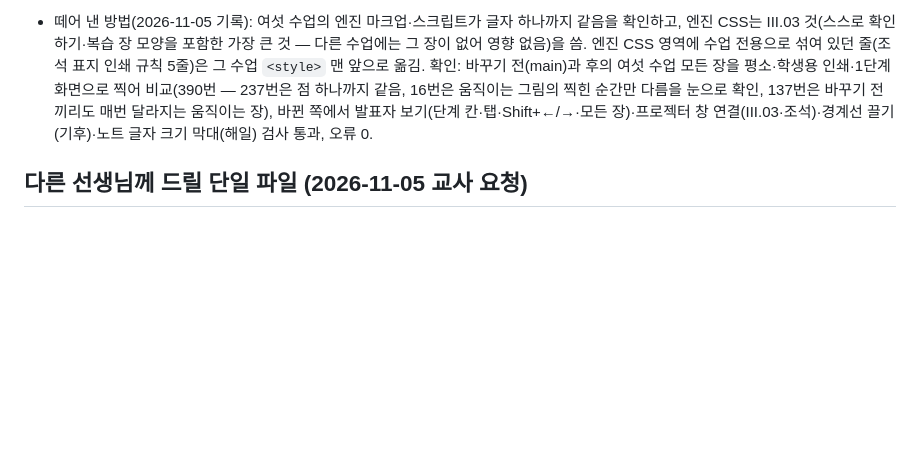
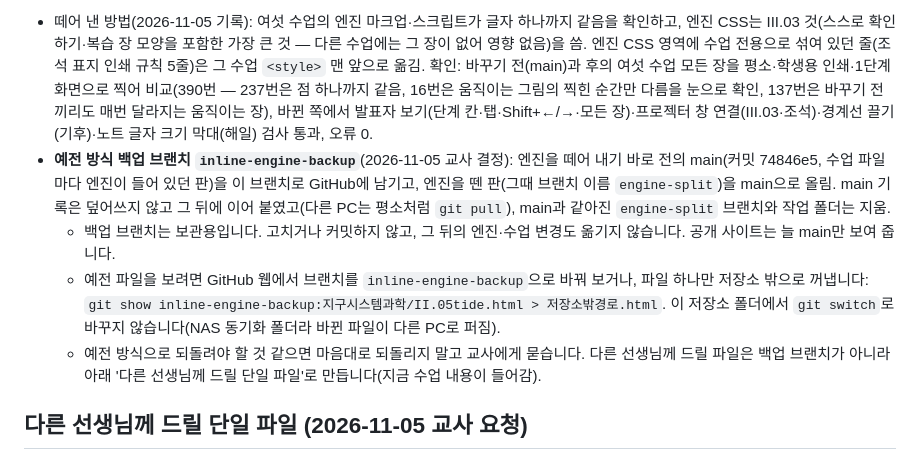
Before and after one commit to earthkimteacher/my_geo_classroom, a Markdown page: CLAUDE.md, the part around the change. Drawn GitHub-style; blank space fills up the shorter version.

Commit message:
CLAUDE.md: 예전 방식 백업 브랜치(inline-engine-backup) 기록

```diff
--- a/CLAUDE.md
+++ b/CLAUDE.md
@@ -284,6 +284,10 @@
 4. 수업 HTML 파일만 따로 다른 곳에 복사하면 엔진 폴더가 없어 열리지 않습니다. 저장소 폴더 안에서 열거나 사이트로 엽니다. 다른 선생님께 드릴 때는 아래 '다른 선생님께 드릴 단일 파일'로 합칩니다.
 5. **엔진을 못 찾으면 안내**(2026-11-05 교사 요청): 수업 파일의 `<script src="../engine/deck.js">` 바로 뒤에 한 줄짜리 `<script>`가 있어, `window.Deck`이 없으면(엔진을 못 불러옴) 빈 화면 대신 '슬라이드 엔진 파일을 찾지 못했습니다 — engine 폴더와 함께 있어야 열림, ../engine/ 경로를 고치거나 저장소 폴더 안·사이트에서 열기'와 찾아본 주소를 화면 가득 보여 줌. 엔진 경로는 수업 파일 기준 상대 위치라, 저장소·과목 폴더 이름을 바꾸거나 수업 파일을 같은 깊이의 다른 과목 폴더로 옮기는 것은 괜찮고, 한 단계 더 깊은 폴더로 옮기면 두 줄을 `../../engine/`으로 고쳐야 함. `engine` 폴더 이름을 바꾸면 모든 수업이 못 찾음(확인: 한 단계 깊은 폴더에 복사한 해일 파일에서 안내가 뜨고, 평소에는 안 뜸). 안내 문구 속 글꼴 이름은 따옴표 없이 씀(`Malgun Gothic`에 따옴표를 넣었다가 스크립트 문자열이 끊겨 안내가 안 떴음).
 - 떼어 낸 방법(2026-11-05 기록): 여섯 수업의 엔진 마크업·스크립트가 글자 하나까지 같음을 확인하고, 엔진 CSS는 III.03 것(스스로 확인하기·복습 장 모양을 포함한 가장 큰 것 — 다른 수업에는 그 장이 없어 영향 없음)을 씀. 엔진 CSS 영역에 수업 전용으로 섞여 있던 줄(조석 표지 인쇄 규칙 5줄)은 그 수업 `<style>` 맨 앞으로 옮김. 확인: 바꾸기 전(main)과 후의 여섯 수업 모든 장을 평소·학생용 인쇄·1단계 화면으로 찍어 비교(390번 — 237번은 점 하나까지 같음, 16번은 움직이는 그림의 찍힌 순간만 다름을 눈으로 확인, 137번은 바꾸기 전끼리도 매번 달라지는 움직이는 장), 바뀐 쪽에서 발표자 보기(단계 칸·탭·Shift+←/→·모든 장)·프로젝터 창 연결(III.03·조석)·경계선 끌기(기후)·노트 글자 크기 막대(해일) 검사 통과, 오류 0.
+- **예전 방식 백업 브랜치 `inline-engine-backup`**(2026-11-05 교사 결정): 엔진을 떼어 내기 바로 전의 main(커밋 74846e5, 수업 파일마다 엔진이 들어 있던 판)을 이 브랜치로 GitHub에 남기고, 엔진을 뗀 판(그때 브랜치 이름 `engine-split`)을 main으로 올림. main 기록은 덮어쓰지 않고 그 뒤에 이어 붙였고(다른 PC는 평소처럼 `git pull`), main과 같아진 `engine-split` 브랜치와 작업 폴더는 지움.
+  - 백업 브랜치는 보관용입니다. 고치거나 커밋하지 않고, 그 뒤의 엔진·수업 변경도 옮기지 않습니다. 공개 사이트는 늘 main만 보여 줍니다.
+  - 예전 파일을 보려면 GitHub 웹에서 브랜치를 `inline-engine-backup`으로 바꿔 보거나, 파일 하나만 저장소 밖으로 꺼냅니다: `git show inline-engine-backup:지구시스템과학/II.05tide.html > 저장소밖경로.html`. 이 저장소 폴더에서 `git switch`로 바꾸지 않습니다(NAS 동기화 폴더라 바뀐 파일이 다른 PC로 퍼짐).
+  - 예전 방식으로 되돌려야 할 것 같으면 마음대로 되돌리지 말고 교사에게 묻습니다. 다른 선생님께 드릴 파일은 백업 브랜치가 아니라 아래 '다른 선생님께 드릴 단일 파일'로 만듭니다(지금 수업 내용이 들어감).
 
 ## 다른 선생님께 드릴 단일 파일 (2026-11-05 교사 요청)
 엔진을 떼어 낸 뒤로 수업 파일은 `engine` 폴더 없이는 열리지 않습니다. 다른 선생님께 드릴 때는 엔진과 그림을 수업 파일 안에 다시 넣어 **HTML 하나만으로 열리는 단일 파일**을 만듭니다(예전 방식과 같은 모양).
```
